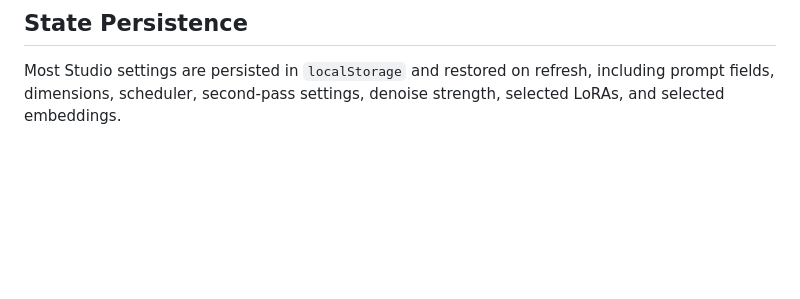
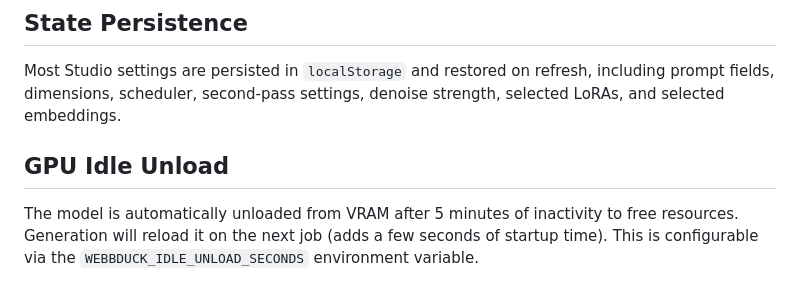
Before and after one commit to Duckieray/WebbDuck, a Markdown page: docs/USER_GUIDE.md, the part around the change. Rendered like a GitHub page; blank space fills up the shorter version.

```diff
--- a/docs/USER_GUIDE.md
+++ b/docs/USER_GUIDE.md
@@ -105,3 +105,7 @@ Open `Settings` from the top bar to configure:
 ## State Persistence
 
 Most Studio settings are persisted in `localStorage` and restored on refresh, including prompt fields, dimensions, scheduler, second-pass settings, denoise strength, selected LoRAs, and selected embeddings.
+
+## GPU Idle Unload
+
+The model is automatically unloaded from VRAM after 5 minutes of inactivity to free resources. Generation will reload it on the next job (adds a few seconds of startup time). This is configurable via the `WEBBDUCK_IDLE_UNLOAD_SECONDS` environment variable.
```
Also changed, not shown: docs/DEVELOPMENT.md (+26 -1 lines).
